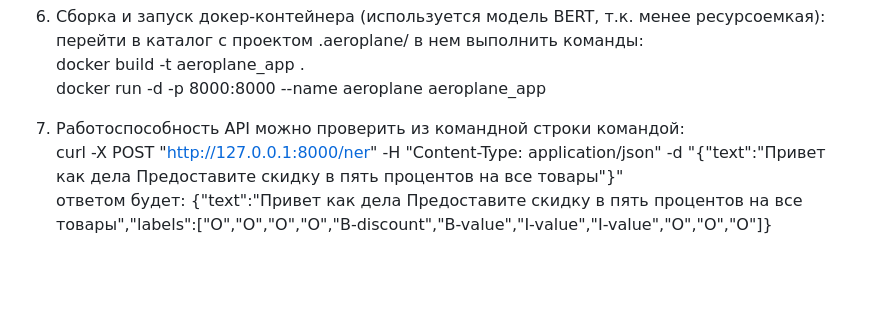
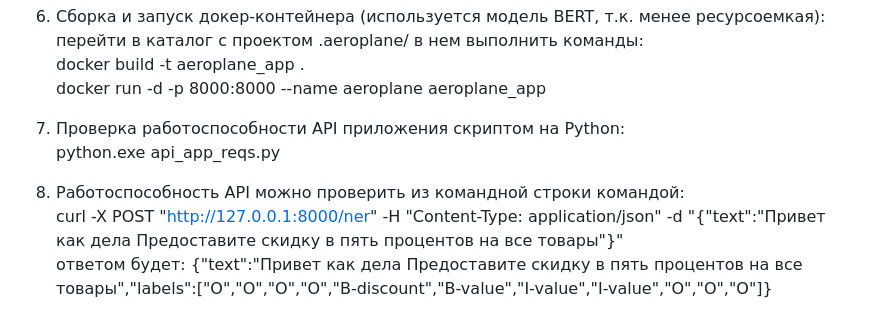
Before and after one commit to saspav/lct2024-task16, a Markdown page: README.md, the part around the change. Rendered like a GitHub page; blank space fills up the shorter version.

```diff
--- a/README.md
+++ b/README.md
@@ -57,6 +57,8 @@ python.exe main_predict_mdeberta.py
 перейти в каталог с проектом .aeroplane/ в нем выполнить команды:
 docker build -t aeroplane_app .
 docker run -d -p 8000:8000 --name aeroplane aeroplane_app
-7. Работоспособность API можно проверить из командной строки командой:
+7. Проверка работоспособности API приложения скриптом на Python:
+python.exe api_app_reqs.py
+8. Работоспособность API можно проверить из командной строки командой:
 curl -X POST "http://127.0.0.1:8000/ner" -H "Content-Type: application/json" -d "{\"text\":\"Привет как дела Предоставите скидку в пять процентов на все товары\"}"
 ответом будет: {"text":"Привет как дела Предоставите скидку в пять процентов на все товары","labels":["O","O","O","O","B-discount","B-value","I-value","I-value","O","O","O"]}
```
Also changed, not shown: aeroplane/README.md (+3 -1 lines).
